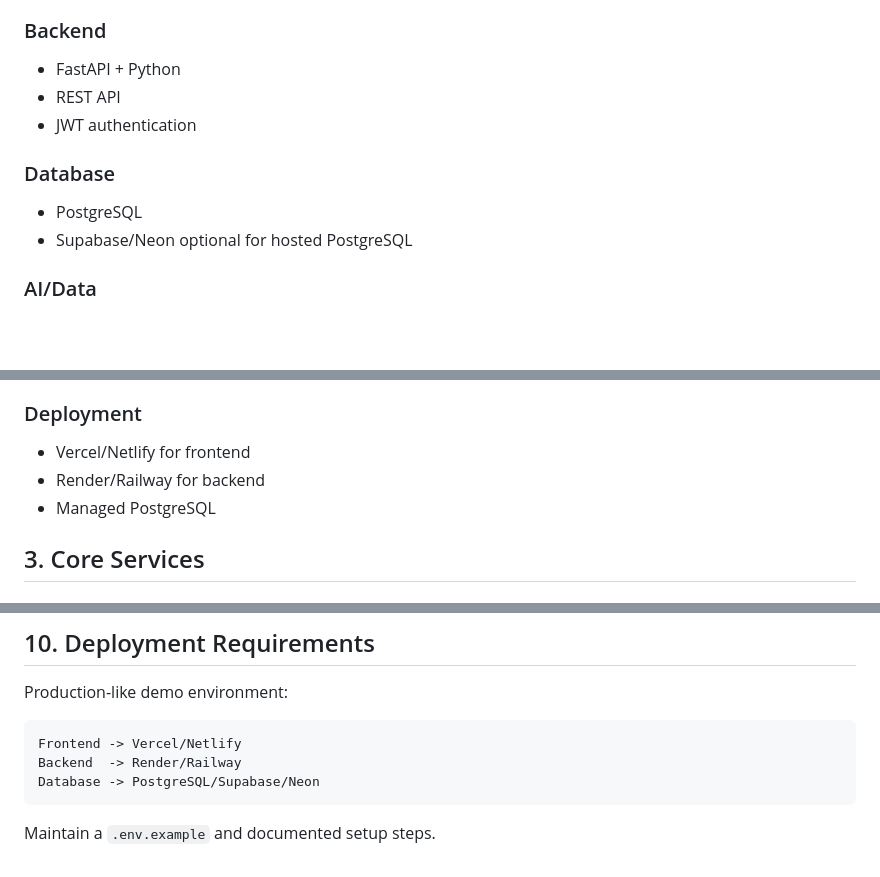
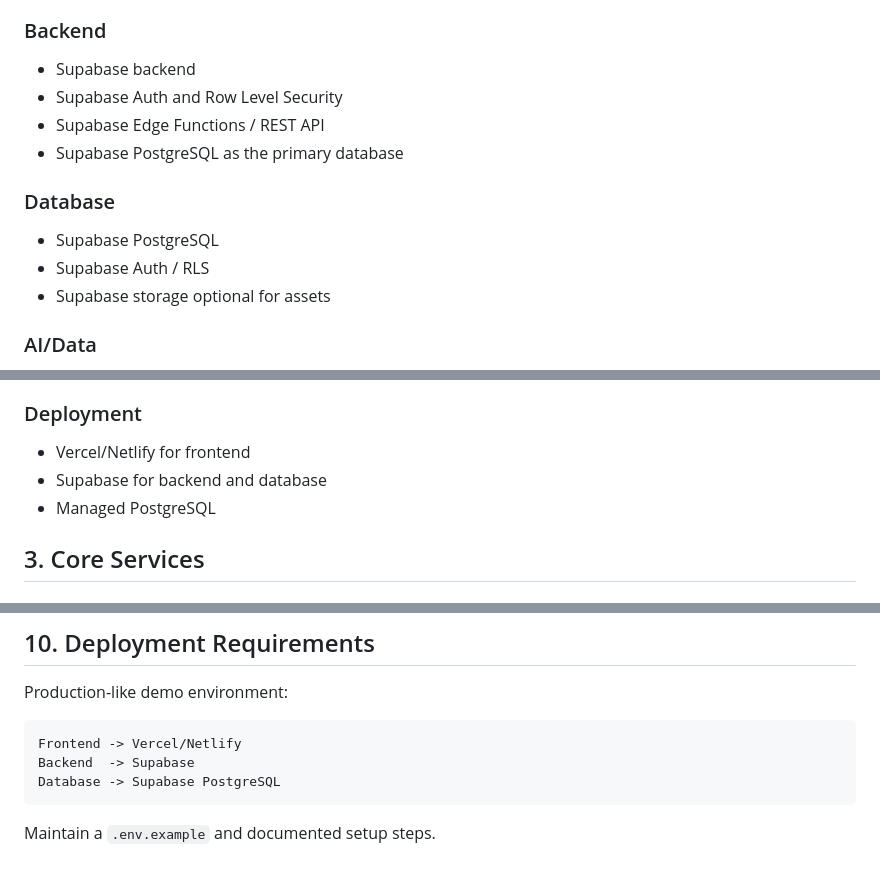
Before and after one commit to sanjaydsanjay/AgroConnect, a Markdown page: docs/trd.md, 3 parts joined by grey strips. Drawn GitHub-style; blank space fills up the shorter version.

Commit message:
docs:update trd docs and md fils

````diff
--- a/docs/trd.md
+++ b/docs/trd.md
@@ -34,13 +34,15 @@ PostgreSQL
 - Recharts
 
 ### Backend
-- FastAPI + Python
-- REST API
-- JWT authentication
+- Supabase backend
+- Supabase Auth and Row Level Security
+- Supabase Edge Functions / REST API
+- Supabase PostgreSQL as the primary database
 
 ### Database
-- PostgreSQL
-- Supabase/Neon optional for hosted PostgreSQL
+- Supabase PostgreSQL
+- Supabase Auth / RLS
+- Supabase storage optional for assets
 
 ### AI/Data
 - Python
@@ -56,7 +58,7 @@ PostgreSQL
 
 ### Deployment
 - Vercel/Netlify for frontend
-- Render/Railway for backend
+- Supabase for backend and database
 - Managed PostgreSQL
 
 ## 3. Core Services
@@ -339,8 +341,8 @@ Production-like demo environment:
 
 ```text
 Frontend -> Vercel/Netlify
-Backend  -> Render/Railway
-Database -> PostgreSQL/Supabase/Neon
+Backend  -> Supabase
+Database -> Supabase PostgreSQL
 ```
 
 Maintain a `.env.example` and documented setup steps.
````
